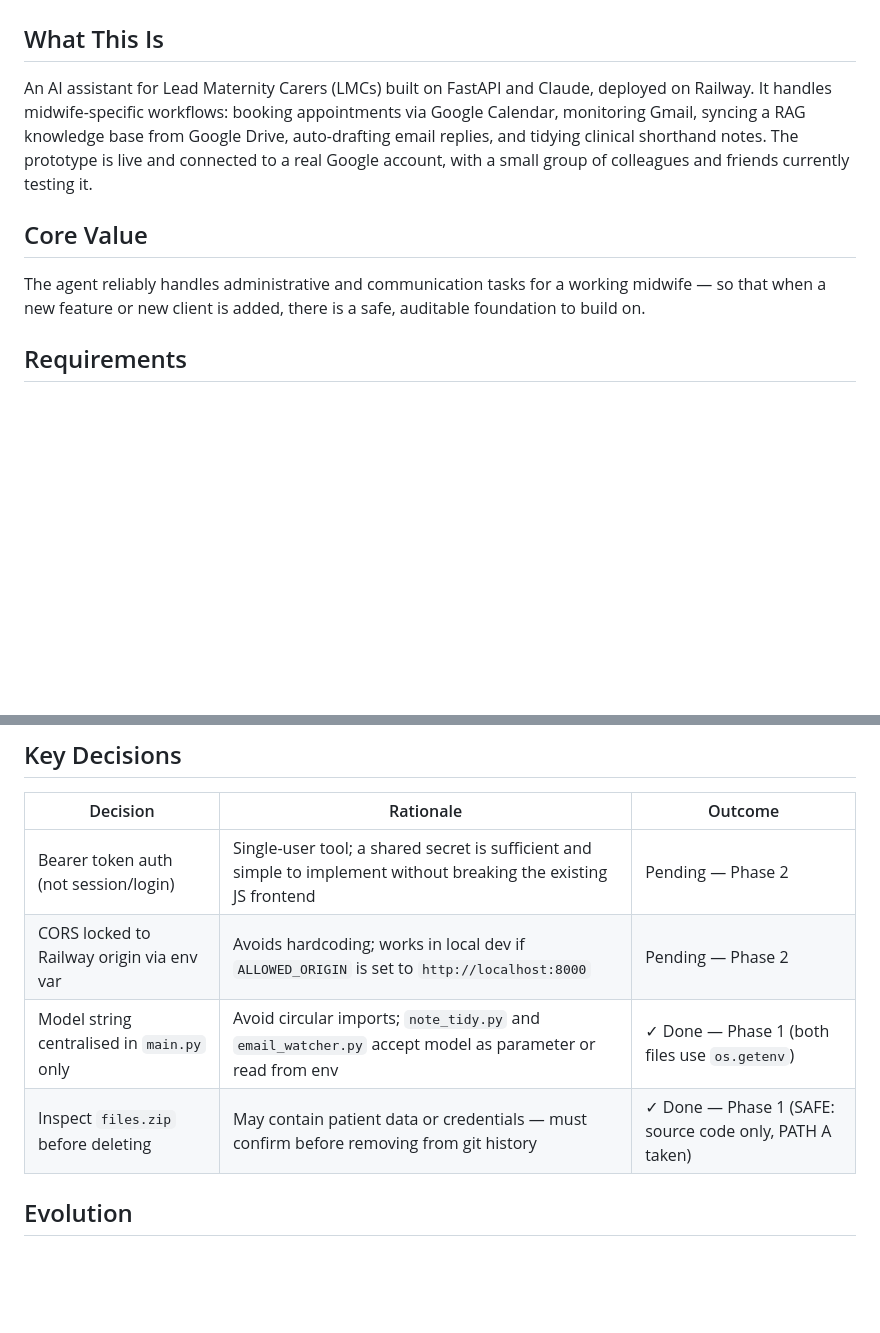
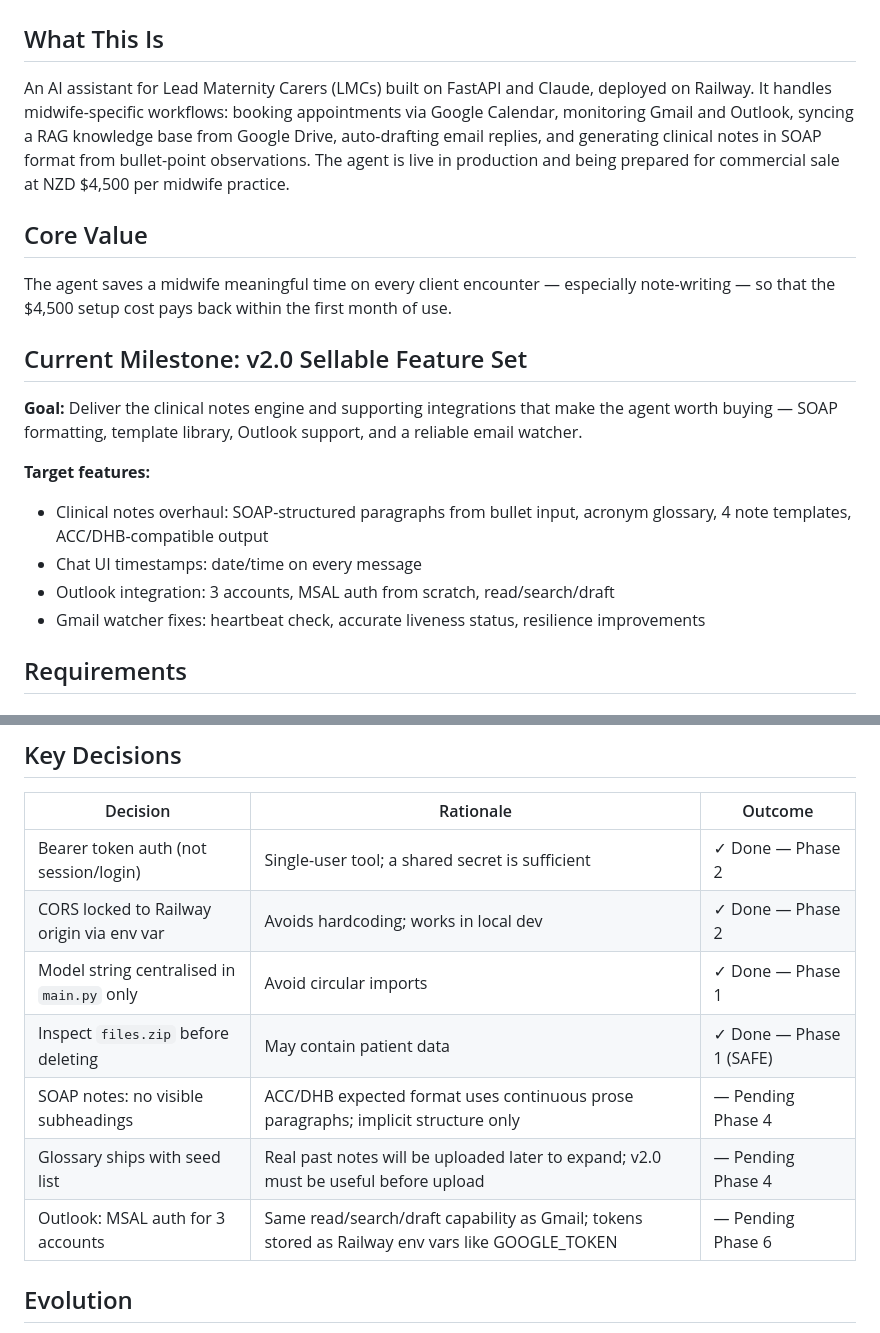
Before and after one commit to Rayzor-r/midwife-agent, a Markdown page: .planning/PROJECT.md, 2 parts joined by grey strips. Drawn GitHub-style; blank space fills up the shorter version.

```diff
--- a/.planning/PROJECT.md
+++ b/.planning/PROJECT.md
@@ -2,11 +2,21 @@
 
 ## What This Is
 
-An AI assistant for Lead Maternity Carers (LMCs) built on FastAPI and Claude, deployed on Railway. It handles midwife-specific workflows: booking appointments via Google Calendar, monitoring Gmail, syncing a RAG knowledge base from Google Drive, auto-drafting email replies, and tidying clinical shorthand notes. The prototype is live and connected to a real Google account, with a small group of colleagues and friends currently testing it.
+An AI assistant for Lead Maternity Carers (LMCs) built on FastAPI and Claude, deployed on Railway. It handles midwife-specific workflows: booking appointments via Google Calendar, monitoring Gmail and Outlook, syncing a RAG knowledge base from Google Drive, auto-drafting email replies, and generating clinical notes in SOAP format from bullet-point observations. The agent is live in production and being prepared for commercial sale at NZD $4,500 per midwife practice.
 
 ## Core Value
 
-The agent reliably handles administrative and communication tasks for a working midwife — so that when a new feature or new client is added, there is a safe, auditable foundation to build on.
+The agent saves a midwife meaningful time on every client encounter — especially note-writing — so that the $4,500 setup cost pays back within the first month of use.
+
+## Current Milestone: v2.0 Sellable Feature Set
+
+**Goal:** Deliver the clinical notes engine and supporting integrations that make the agent worth buying — SOAP formatting, template library, Outlook support, and a reliable email watcher.
+
+**Target features:**
+- Clinical notes overhaul: SOAP-structured paragraphs from bullet input, acronym glossary, 4 note templates, ACC/DHB-compatible output
+- Chat UI timestamps: date/time on every message
+- Outlook integration: 3 accounts, MSAL auth from scratch, read/search/draft
+- Gmail watcher fixes: heartbeat check, accurate liveness status, resilience improvements
 
 ## Requirements
 
@@ -71,10 +79,13 @@ The agent reliably handles administrative and communication tasks for a working
 
 | Decision | Rationale | Outcome |
 |----------|-----------|---------|
-| Bearer token auth (not session/login) | Single-user tool; a shared secret is sufficient and simple to implement without breaking the existing JS frontend | Pending — Phase 2 |
-| CORS locked to Railway origin via env var | Avoids hardcoding; works in local dev if `ALLOWED_ORIGIN` is set to `http://localhost:8000` | Pending — Phase 2 |
-| Model string centralised in `main.py` only | Avoid circular imports; `note_tidy.py` and `email_watcher.py` accept model as parameter or read from env | ✓ Done — Phase 1 (both files use `os.getenv`) |
-| Inspect `files.zip` before deleting | May contain patient data or credentials — must confirm before removing from git history | ✓ Done — Phase 1 (SAFE: source code only, PATH A taken) |
+| Bearer token auth (not session/login) | Single-user tool; a shared secret is sufficient | ✓ Done — Phase 2 |
+| CORS locked to Railway origin via env var | Avoids hardcoding; works in local dev | ✓ Done — Phase 2 |
+| Model string centralised in `main.py` only | Avoid circular imports | ✓ Done — Phase 1 |
+| Inspect `files.zip` before deleting | May contain patient data | ✓ Done — Phase 1 (SAFE) |
+| SOAP notes: no visible subheadings | ACC/DHB expected format uses continuous prose paragraphs; implicit structure only | — Pending Phase 4 |
+| Glossary ships with seed list | Real past notes will be uploaded later to expand; v2.0 must be useful before upload | — Pending Phase 4 |
+| Outlook: MSAL auth for 3 accounts | Same read/search/draft capability as Gmail; tokens stored as Railway env vars like GOOGLE_TOKEN | — Pending Phase 6 |
 
 ## Evolution
 
```
Also changed, not shown: other parts of .planning/PROJECT.md (+28 -30 lines), .planning/REQUIREMENTS.md (+52 -46 lines), .planning/STATE.md (+10 -10 lines).
